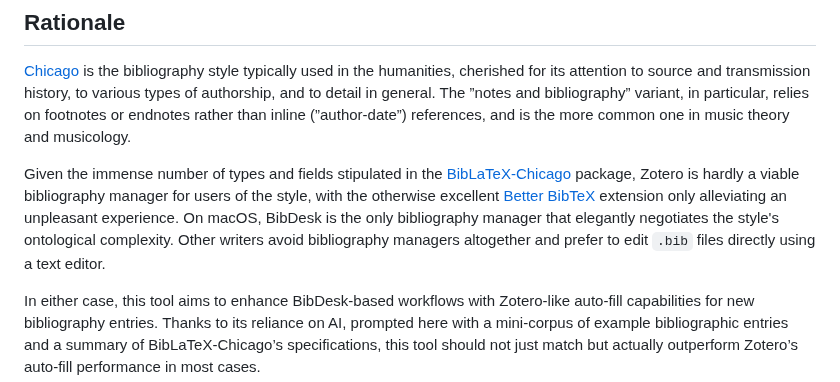
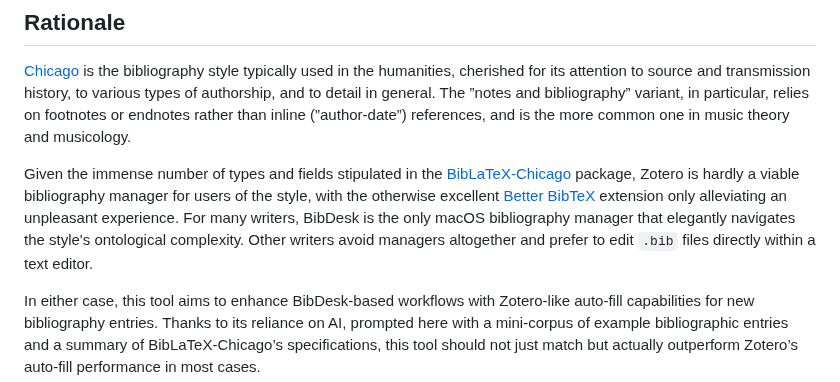
Before and after one commit to yrammos/biblatex-chicago-claude, a Markdown page: README.md, the part around the change. Drawn GitHub-style.

Commit message:
Refine rationale section in README.md

```diff
--- a/README.md
+++ b/README.md
@@ -18,7 +18,7 @@ Then right-click any PDF in Finder and choose **Extract BibLaTeX-Chicago Bibliog
 
 [Chicago](https://www.chicagomanualofstyle.org/tools_citationguide/citation-guide-1.html) is the bibliography style typically used in the humanities, cherished for its attention to source and transmission history, to various types of authorship, and to detail in general. The ”notes and bibliography” variant, in particular, relies on footnotes or endnotes rather than inline (”author-date”) references, and is the more common one in music theory and musicology.
 
-Given the immense number of types and fields stipulated in the [BibLaTeX-Chicago](https://ch.mirrors.cicku.me/ctan/macros/latex/contrib/biblatex-contrib/biblatex-chicago/doc/biblatex-chicago.pdf) package, Zotero is hardly a viable bibliography manager for users of the style, with the otherwise excellent [Better BibTeX](https://retorque.re/zotero-better-bibtex/) extension only alleviating an unpleasant experience. On macOS, BibDesk is the only bibliography manager that elegantly negotiates the style's ontological complexity. Other writers avoid bibliography managers altogether and prefer to edit `.bib` files directly using a text editor.
+Given the immense number of types and fields stipulated in the [BibLaTeX-Chicago](https://ch.mirrors.cicku.me/ctan/macros/latex/contrib/biblatex-contrib/biblatex-chicago/doc/biblatex-chicago.pdf) package, Zotero is hardly a viable bibliography manager for users of the style, with the otherwise excellent [Better BibTeX](https://retorque.re/zotero-better-bibtex/) extension only alleviating an unpleasant experience. For many writers, BibDesk is the only macOS bibliography manager that elegantly navigates the style's ontological complexity. Other writers avoid managers altogether and prefer to edit `.bib` files directly within a text editor.
 
 In either case, this tool aims to enhance BibDesk-based workflows with Zotero-like auto-fill capabilities for new bibliography entries. Thanks to its reliance on AI, prompted here with a mini-corpus of example bibliographic entries and a summary of BibLaTeX-Chicago’s specifications, this tool should not just match but actually outperform Zotero’s auto-fill performance in most cases.
 
```
